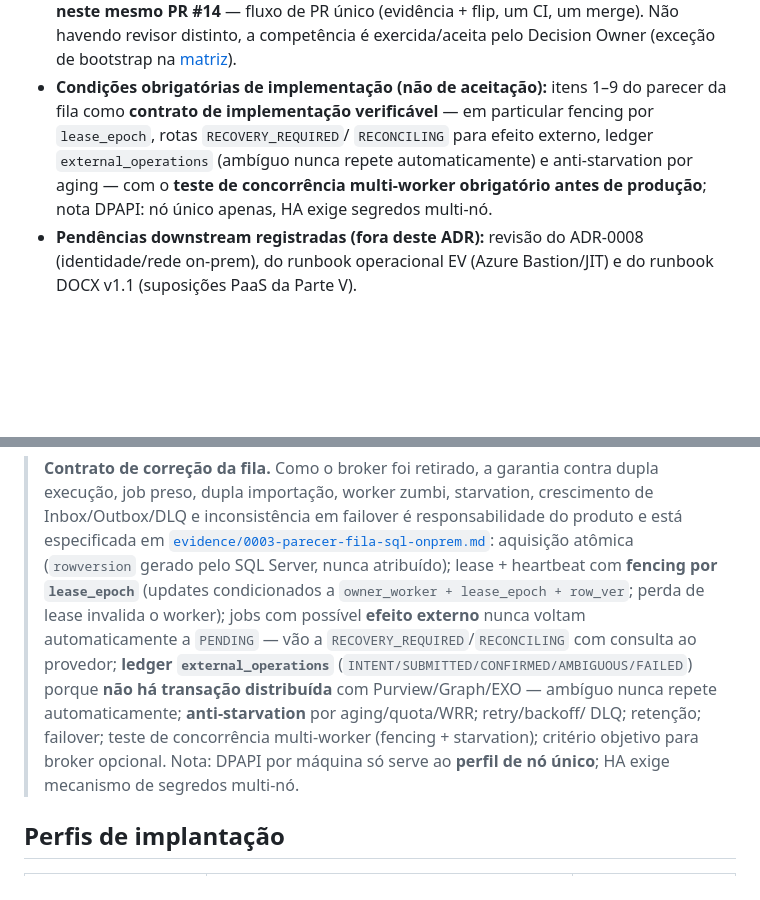
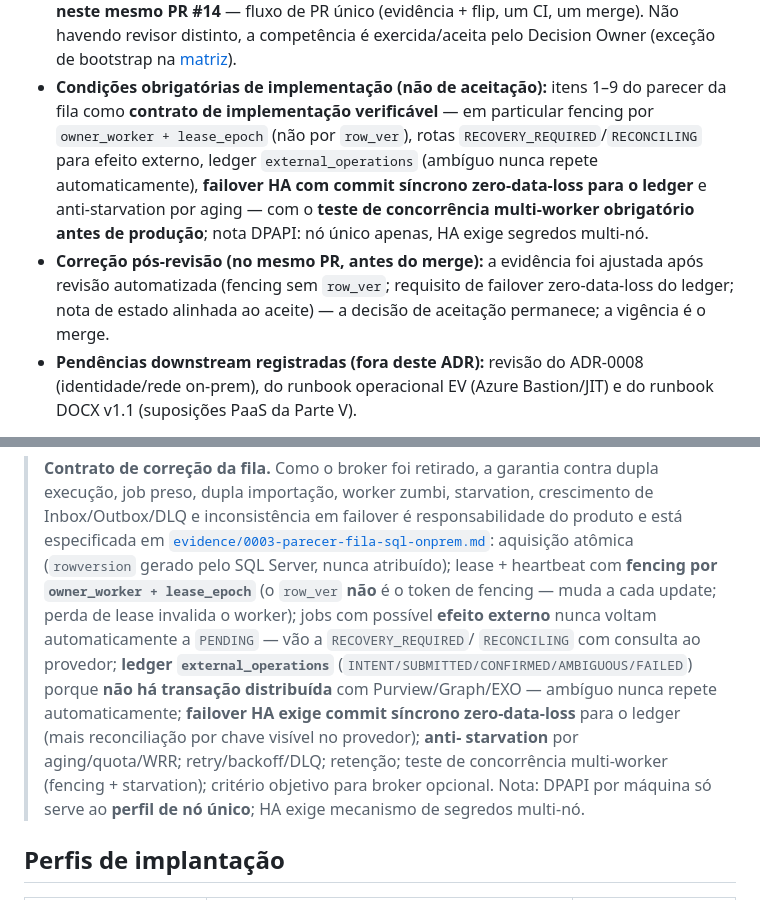
Before and after one commit to viniciusmiranda022-pixel/ArchiveBridge, a Markdown page: docs/adr/0003-azure-sql-e-service-bus-premium.md, 2 parts joined by grey strips. GitHub-like rendering; blank space fills up the shorter version.

Commit message:
docs(adr): address Codex review — lease fencing, ledger failover, evidence status
Corrige três achados de revisão automatizada na evidência do ADR-0003
(PR #14 ainda aberto; escopo restrito a ADR-0003 + evidência):

- P1 fencing: o token de fencing passa a ser owner_worker + lease_epoch,
  NÃO row_ver. rowversion muda a cada UPDATE, então incluí-lo faria um
  segundo update do mesmo worker (heartbeat -> checkpoint) afetar zero
  linhas e mandar erroneamente um worker válido parar. lease_epoch só muda
  em nova aquisição; rowversion fica para concorrência otimista, não lease
- P1 failover: ledger exige commit síncrono zero-data-loss no perfil HA
  (Always On assíncrono/forçado pode perder INTENT já commitado após o
  efeito externo ter sucesso -> reimportação); réplicas assíncronas só DR/
  leitura; + reconciliação por chave determinística visível no provedor
  quando a linha do ledger estiver ausente
- P2 consistência: seção de estado da evidência alinhada ao aceite
  (ADR-0003 aceito em 2026-07-22; vigência no merge), em vez de 'proposto'

Resumo do contrato no corpo do ADR-0003 e registro de aceitação alinhados.
Decisão de aceitação permanece; vigência é o merge.

Co-Authored-By: Claude Opus 4.8 <noreply@anthropic.com>
Claude-Session: https://claude.ai/code/session_01UV9KvCK42tokZM1hpVTcka

```diff
--- a/docs/adr/0003-azure-sql-e-service-bus-premium.md
+++ b/docs/adr/0003-azure-sql-e-service-bus-premium.md
@@ -22,11 +22,16 @@
   (exceção de bootstrap na [matriz](gate-closure-matrix.md)).
 - **Condições obrigatórias de implementação (não de aceitação):** itens 1–9
   do parecer da fila como **contrato de implementação verificável** — em
-  particular fencing por `lease_epoch`, rotas `RECOVERY_REQUIRED`/
-  `RECONCILING` para efeito externo, ledger `external_operations`
-  (ambíguo nunca repete automaticamente) e anti-starvation por aging —
-  com o **teste de concorrência multi-worker obrigatório antes de
-  produção**; nota DPAPI: nó único apenas, HA exige segredos multi-nó.
+  particular fencing por `owner_worker + lease_epoch` (não por `row_ver`),
+  rotas `RECOVERY_REQUIRED`/`RECONCILING` para efeito externo, ledger
+  `external_operations` (ambíguo nunca repete automaticamente), **failover
+  HA com commit síncrono zero-data-loss para o ledger** e anti-starvation
+  por aging — com o **teste de concorrência multi-worker obrigatório antes
+  de produção**; nota DPAPI: nó único apenas, HA exige segredos multi-nó.
+- **Correção pós-revisão (no mesmo PR, antes do merge):** a evidência foi
+  ajustada após revisão automatizada (fencing sem `row_ver`; requisito de
+  failover zero-data-loss do ledger; nota de estado alinhada ao aceite) — a
+  decisão de aceitação permanece; a vigência é o merge.
 - **Pendências downstream registradas (fora deste ADR):** revisão do
   ADR-0008 (identidade/rede on-prem), do runbook operacional EV (Azure
   Bastion/JIT) e do runbook DOCX v1.1 (suposições PaaS da Parte V).
@@ -194,18 +199,19 @@ demonstrem que o SQL Server virou gargalo — **não** é requisito inicial.
 > responsabilidade do produto e está especificada em
 > [`evidence/0003-parecer-fila-sql-onprem.md`](evidence/0003-parecer-fila-sql-onprem.md):
 > aquisição atômica (`rowversion` gerado pelo SQL Server, nunca atribuído);
-> lease + heartbeat com **fencing por `lease_epoch`** (updates condicionados
-> a `owner_worker + lease_epoch + row_ver`; perda de lease invalida o
-> worker); jobs com possível **efeito externo** nunca voltam automaticamente
-> a `PENDING` — vão a `RECOVERY_REQUIRED`/`RECONCILING` com consulta ao
-> provedor; **ledger `external_operations`**
+> lease + heartbeat com **fencing por `owner_worker + lease_epoch`** (o
+> `row_ver` **não** é o token de fencing — muda a cada update; perda de
+> lease invalida o worker); jobs com possível **efeito externo** nunca
+> voltam automaticamente a `PENDING` — vão a `RECOVERY_REQUIRED`/
+> `RECONCILING` com consulta ao provedor; **ledger `external_operations`**
 > (`INTENT/SUBMITTED/CONFIRMED/AMBIGUOUS/FAILED`) porque **não há transação
 > distribuída** com Purview/Graph/EXO — ambíguo nunca repete
-> automaticamente; **anti-starvation** por aging/quota/WRR; retry/backoff/
-> DLQ; retenção; failover; teste de concorrência multi-worker (fencing +
-> starvation); critério objetivo para broker opcional. Nota: DPAPI por
-> máquina só serve ao **perfil de nó único**; HA exige mecanismo de
-> segredos multi-nó.
+> automaticamente; **failover HA exige commit síncrono zero-data-loss** para
+> o ledger (mais reconciliação por chave visível no provedor); **anti-
+> starvation** por aging/quota/WRR; retry/backoff/DLQ; retenção; teste de
+> concorrência multi-worker (fencing + starvation); critério objetivo para
+> broker opcional. Nota: DPAPI por máquina só serve ao **perfil de nó
+> único**; HA exige mecanismo de segredos multi-nó.
 
 ## Perfis de implantação
 
```
Also changed, not shown: 1 other file.
